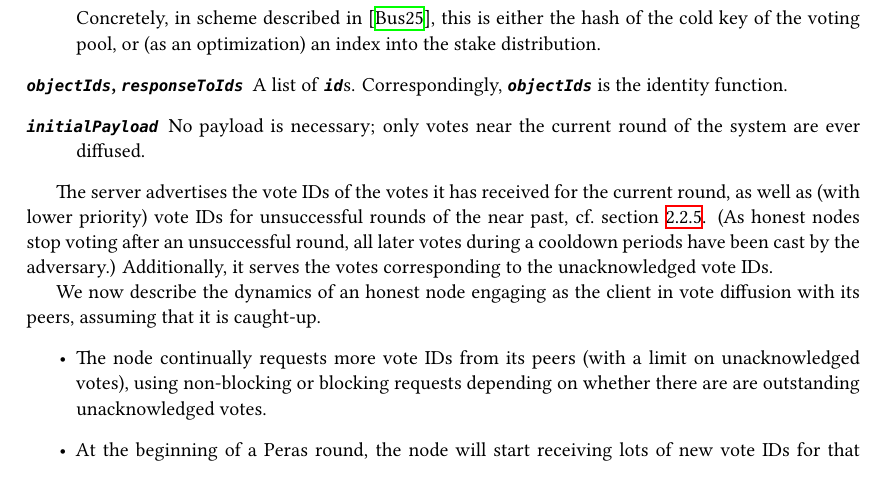
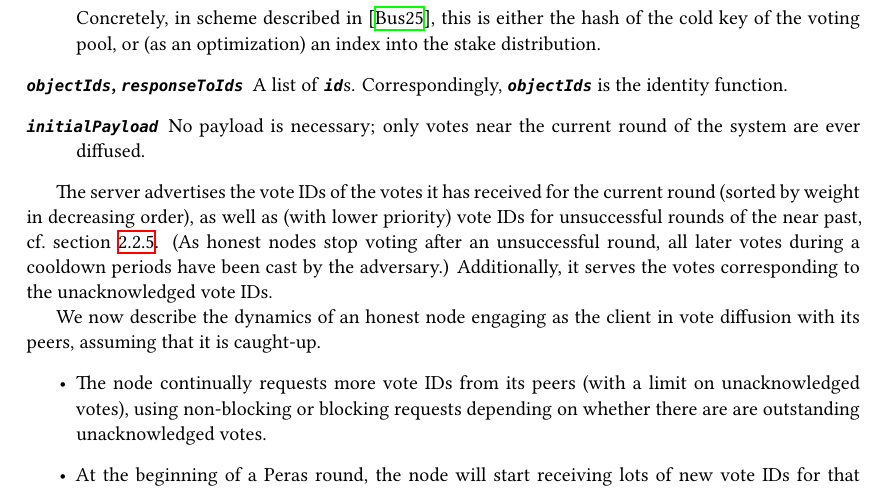
Before and after one commit to tweag/cardano-peras, a LaTeX document (design/peras-design.tex, which reads design/protocol-changes/vote-cert-diffusion.tex): part of page 15 of 28, cut so that both start at the same text. Compiled offline with XeLaTeX.

Commit message:
Send votes with high weight first

```diff
--- a/design/protocol-changes/vote-cert-diffusion.tex
+++ b/design/protocol-changes/vote-cert-diffusion.tex
@@ -32,7 +32,7 @@ In particular, we want:
   No payload is necessary; only votes near the current round of the system are ever diffused.
 \end{description}
 
-The server advertises the vote IDs of the votes it has received for the current round, as well as (with lower priority) vote IDs for unsuccessful rounds of the near past, cf.~\cref{sec:votes certs from the past}.
+The server advertises the vote IDs of the votes it has received for the current round (sorted by weight in decreasing order), as well as (with lower priority) vote IDs for unsuccessful rounds of the near past, cf.~\cref{sec:votes certs from the past}.
 (As honest nodes stop voting after an unsuccessful round, all later votes during a cooldown periods have been cast by the adversary.)
 Additionally, it serves the votes corresponding to the unacknowledged vote IDs.
 
```
